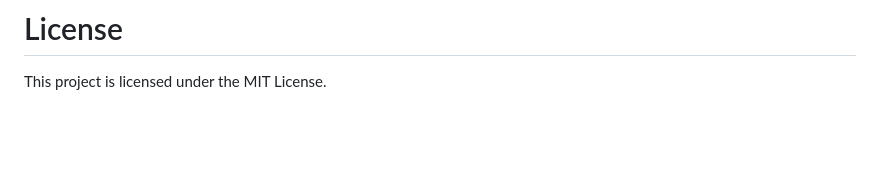
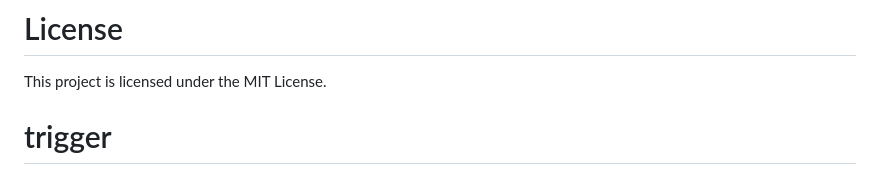
Before and after one commit to adithyansk-2002/SkyLearn-DevOps, a Markdown page: README.md, the part around the change. Drawn GitHub-style; blank space fills up the shorter version.

```diff
--- a/README.md
+++ b/README.md
@@ -347,3 +347,4 @@ Cloud & DevOps Enthusiast
 # License
 
 This project is licensed under the MIT License.
+# trigger
```
